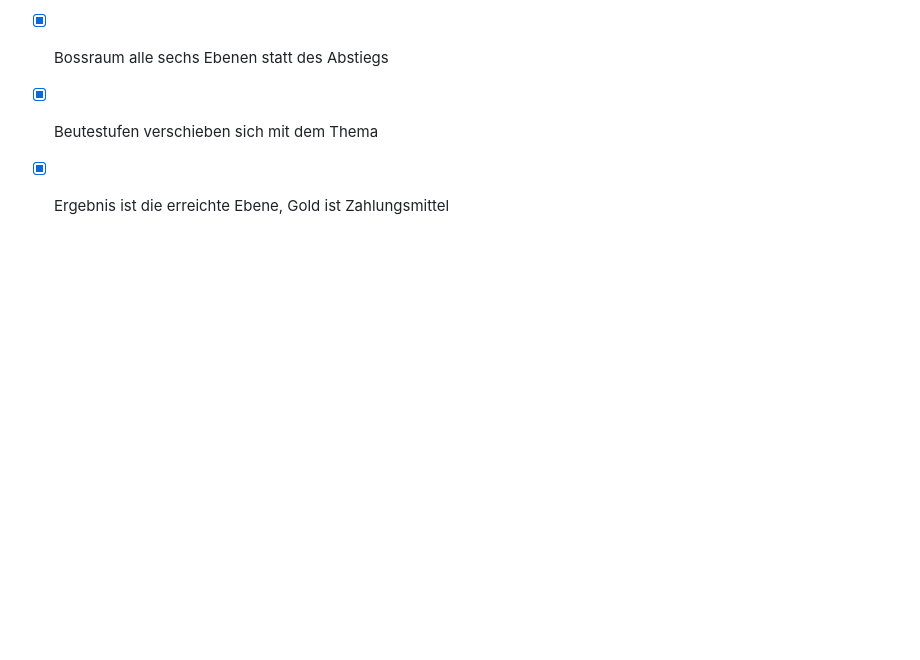
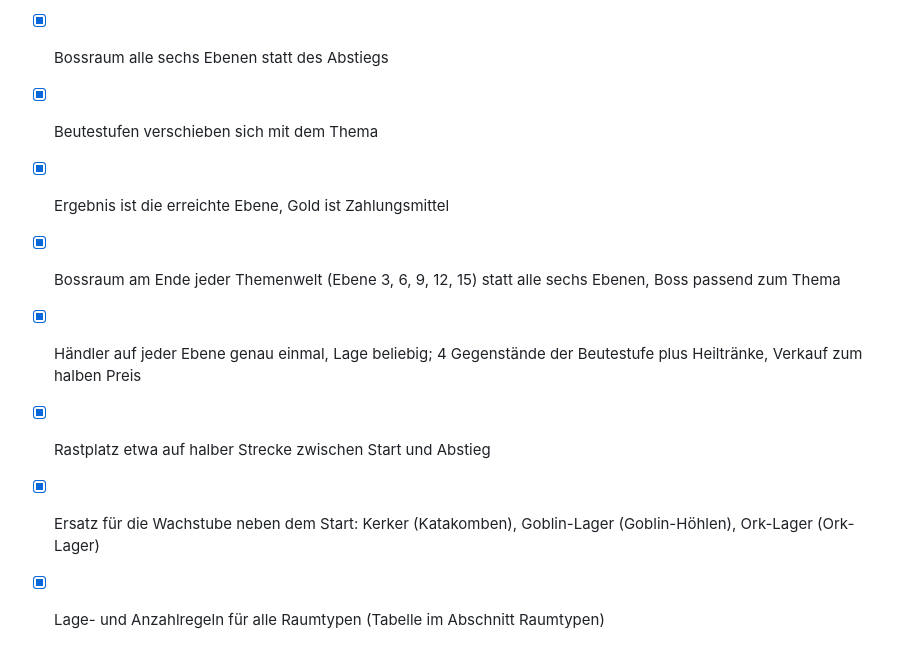
Before and after one commit to herrjakob-games/dungeon-gametest, a Markdown page: docs/GDD.md, the part around one of its changes. GitHub-like rendering; blank space fills up the shorter version.

```diff
--- a/docs/GDD.md
+++ b/docs/GDD.md
@@ -295,3 +313,8 @@ Sieben Schritte, jeder endet mit etwas Spielbarem, das Christian im Browser test
 - [x] Bossraum alle sechs Ebenen statt des Abstiegs
 - [x] Beutestufen verschieben sich mit dem Thema
 - [x] Ergebnis ist die erreichte Ebene, Gold ist Zahlungsmittel
+- [x] Bossraum am Ende jeder Themenwelt (Ebene 3, 6, 9, 12, 15) statt alle sechs Ebenen, Boss passend zum Thema
+- [x] Händler auf jeder Ebene genau einmal, Lage beliebig; 4 Gegenstände der Beutestufe plus Heiltränke, Verkauf zum halben Preis
+- [x] Rastplatz etwa auf halber Strecke zwischen Start und Abstieg
+- [x] Ersatz für die Wachstube neben dem Start: Kerker (Katakomben), Goblin-Lager (Goblin-Höhlen), Ork-Lager (Ork-Lager)
+- [x] Lage- und Anzahlregeln für alle Raumtypen (Tabelle im Abschnitt Raumtypen)
```
Also changed, not shown: other parts of docs/GDD.md (+33 -15 lines).
